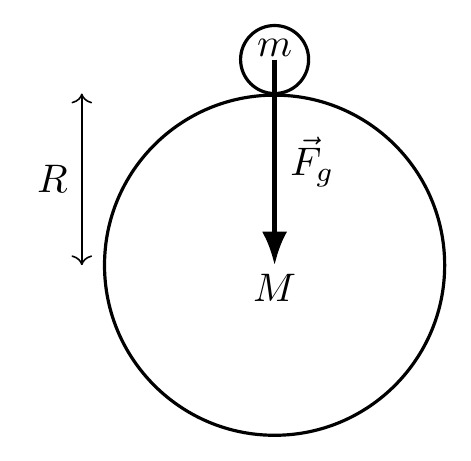
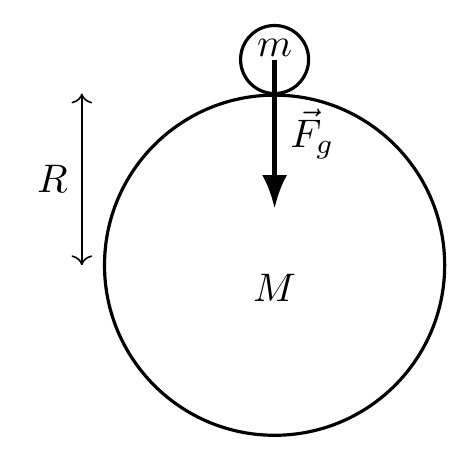
Before and after one commit to cyrraz/tikz-figures, a LaTeX figure (physics/weight/weight.tex): the whole page. Compiled offline with pdfLaTeX.

Commit message:
fix: the weight vector does not end at the center of the planet

```diff
--- a/physics/weight/weight.tex
+++ b/physics/weight/weight.tex
@@ -12,7 +12,7 @@
 \node at (0,-0.2) {$M$};
 \node[object,fill=white] (m) at ($(M.north)+(0,0.3)$) {};
 \node at ($(m.center)+(0,0.1)$) {$m$};
-\draw[force] (m.center) -- (M.center) node[midway,right] {$\vec{F}_g$};
+\draw[force] (m.center) -- ($(M.center)+(0,0.5)$) node[midway,right] {$\vec{F}_g$};
 \draw[<->] ($(M.center)+(-1.7,0)$) -- node[midway,left] {$R$} ($(M.north)+(-1.7,0)$);
 \end{tikzpicture}
 \end{document}
```
Also changed, not shown: physics/weight/weight.pdf.
